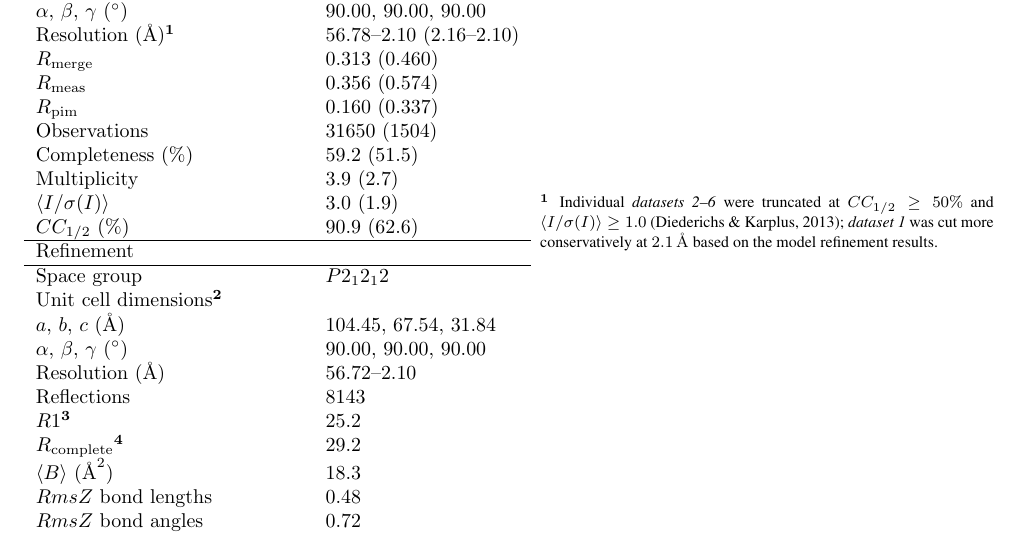
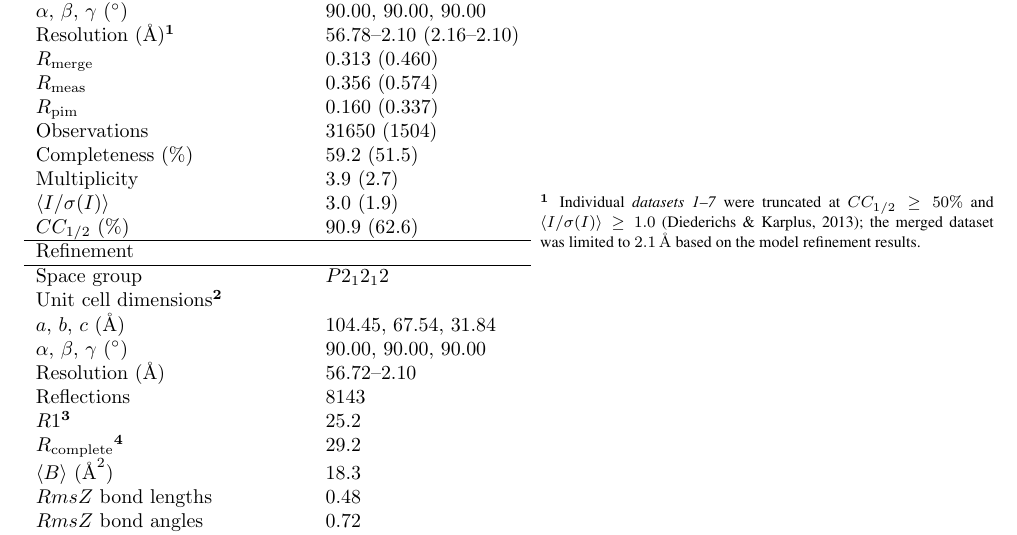
Before and after one commit to dagewa/DIALS_for_ED_paper, a LaTeX document (DIALS_for_ED_v3.tex): part of page 33 of 39, cut so that both start at the same text. Compiled offline with pdfLaTeX.

Commit message:
For #27, dataset 1 also truncated at CC1/2 > 0.5 for individual processing, but the overall joint scaling merging job was cut to 2.1

```diff
--- a/DIALS_for_ED_v3.tex
+++ b/DIALS_for_ED_v3.tex
@@ -1245,9 +1245,9 @@ We also thank Oleg Kovalevskiy for discussions on lattice refinement in \refmac.
   favoured, allowed, outliers (\%) & 97.6, 2.0, 0.4 \\
 
 \end{tabular}
-\fntext[1]{Individual \emph{datasets 2--6} were truncated at $CC_{{1}/{2}} \geq 50\%$ and
+\fntext[1]{Individual \emph{datasets 1--7} were truncated at $CC_{{1}/{2}} \geq 50\%$ and
 $\langle I/\sigma(I) \rangle \geq 1.0$ \cite{Diederichs2013};
-\emph{dataset 1} was cut more conservatively at $\SI{2.1}{\angstrom}$ based on the model
+the merged dataset was limited to $\SI{2.1}{\angstrom}$ based on the model
 refinement results.}
 \fntext[2]{Unit cell dimensions after lattice parameter
 refinement in \refmac \cite{Murshudov2011}.}
```
